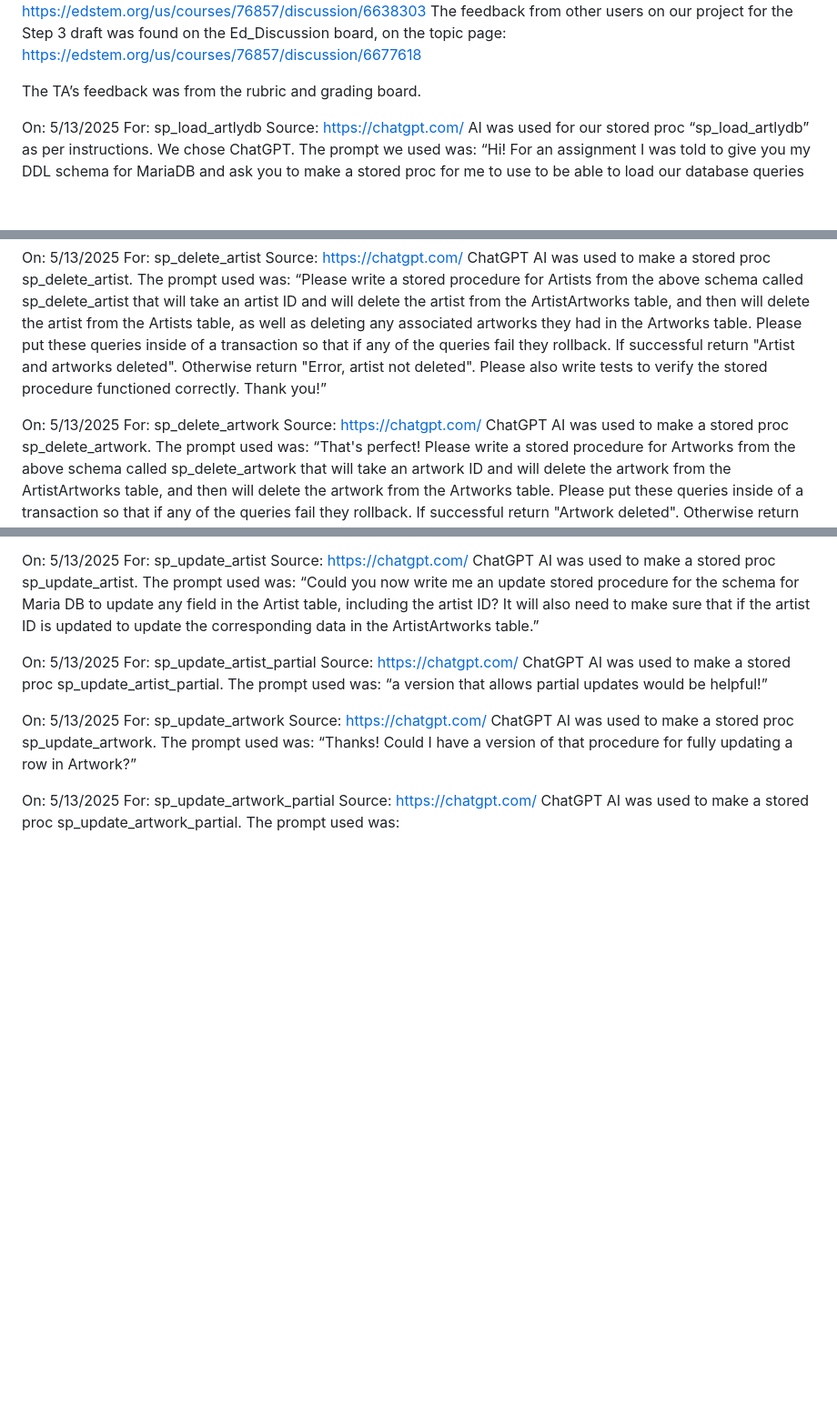
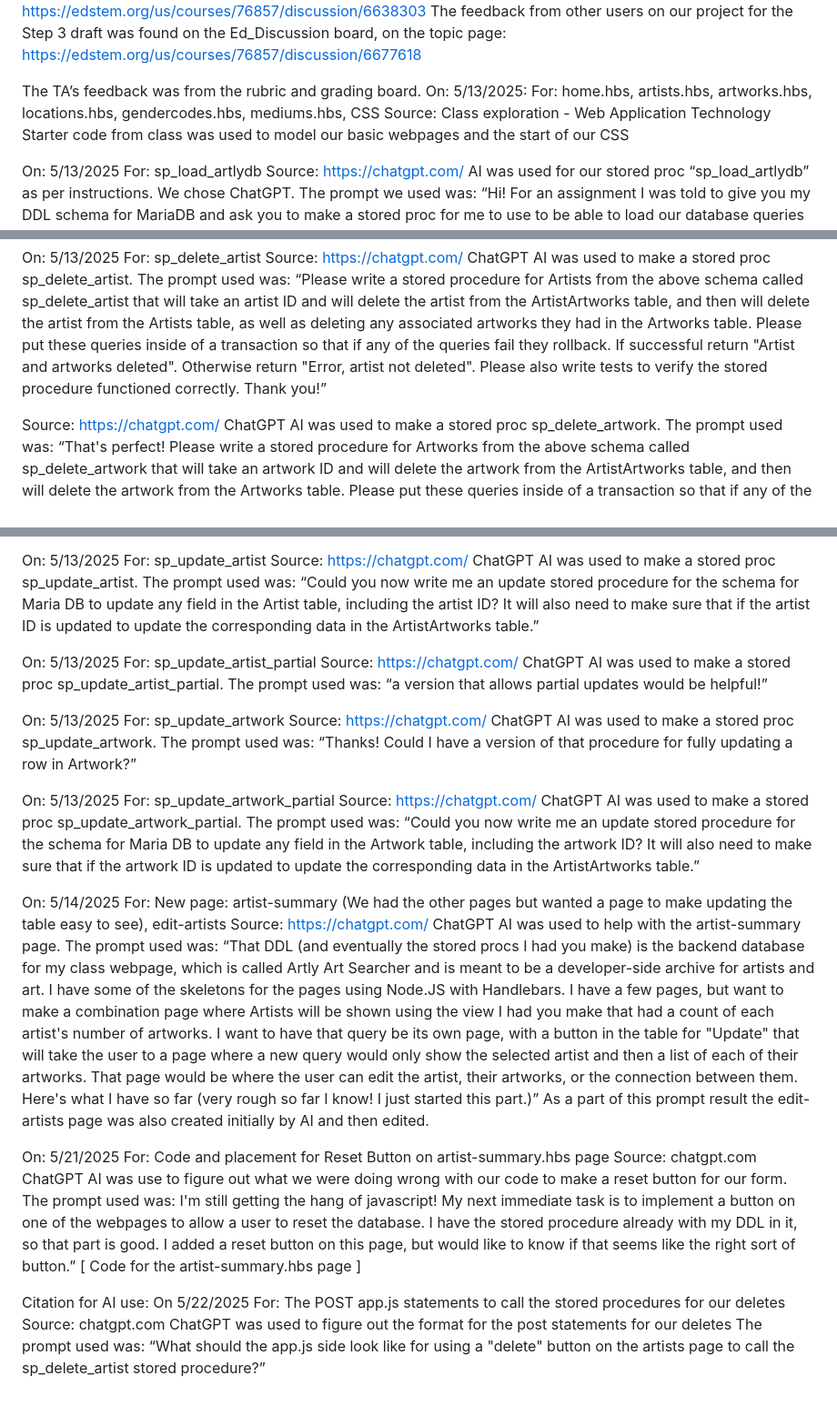
Before and after one commit to CNWarforged/Artly_Art_Searcher, a Markdown page: README.md, 3 parts joined by grey strips. Shown: that part at 91% size. GitHub-like rendering; blank space fills up the shorter version.

```diff
--- a/README.md
+++ b/README.md
@@ -19,6 +19,10 @@ The feedback from other users on our project for the Step 3 draft was found on t
 https://edstem.org/us/courses/76857/discussion/6677618
 
 The TA’s feedback was from the rubric and grading board.
+On: 5/13/2025:
+For: home.hbs, artists.hbs, artworks.hbs, locations.hbs, gendercodes.hbs, mediums.hbs, CSS
+Source: Class exploration - Web Application Technology
+Starter code from class was used to model our basic webpages and the start of our CSS
 
 On: 5/13/2025
 For: sp_load_artlydb
@@ -67,8 +71,6 @@ The prompt used was:
 “Please write a stored procedure for Artists from the above schema called sp_delete_artist that will take an artist ID and will delete the artist from the ArtistArtworks table, and then will delete the artist from the Artists table, as well as deleting any associated artworks they had in the Artworks table. Please put these queries inside of a transaction so that if any of the queries fail they rollback.
 If successful return "Artist and artworks deleted". Otherwise return "Error, artist not deleted". Please also write tests to verify the stored procedure functioned correctly. Thank you!”
 
-On: 5/13/2025
-For: sp_delete_artwork
 Source: https://chatgpt.com/
 ChatGPT AI was used to make a stored proc sp_delete_artwork.
 The prompt used was:
@@ -101,3 +103,28 @@ For: sp_update_artwork_partial
 Source: https://chatgpt.com/
 ChatGPT AI was used to make a stored proc sp_update_artwork_partial.
 The prompt used was:
+“Could you now write me an update stored procedure for the schema for Maria DB to update any field in the Artwork table, including the artwork ID? It will also need to make sure that if the artwork ID is updated to update the corresponding data in the ArtistArtworks table.”
+
+On: 5/14/2025
+For: New page: artist-summary (We had the other pages but wanted a page to make updating the table easy to see), edit-artists
+Source: https://chatgpt.com/
+ChatGPT AI was used to help with the artist-summary page.
+The prompt used was:
+“That DDL (and eventually the stored procs I had you make) is the backend database for my class webpage, which is called Artly Art Searcher and is meant to be a developer-side archive for artists and art. I have some of the skeletons for the pages using Node.JS with Handlebars. I have a few pages, but want to make a combination page where Artists will be shown using the view I had you make that had a count of each artist's number of artworks. I want to have that query be its own page, with a button in the table for "Update" that will take the user to a page where a new query would only show the selected artist and then a list of each of their artworks. That page would be where the user can edit the artist, their artworks, or the connection between them. Here's what I have so far (very rough so far I know! I just started this part.)”
+As a part of this prompt result the edit-artists page was also created initially by AI and then edited.
+
+On: 5/21/2025
+For: Code and placement for Reset Button on artist-summary.hbs page
+Source: chatgpt.com
+ChatGPT AI was use to figure out what we were doing wrong with our code to make a reset button for our form.
+The prompt used was:
+I'm still getting the hang of javascript! My next immediate task is to implement a button on one of the webpages to allow a user to reset the database. I have the stored procedure already with my DDL in it, so that part is good. I added a reset button on this page, but would like to know if that seems like the right sort of button.”
+[ Code for the artist-summary.hbs page ]
+
+Citation for AI use:
+On 5/22/2025
+For: The POST app.js statements to call the stored procedures for our deletes
+Source: chatgpt.com
+ChatGPT was used to figure out the format for the post statements for our deletes
+The prompt used was:
+“What should the app.js side look like for using a "delete" button on the artists page to call the sp_delete_artist stored procedure?”
```
